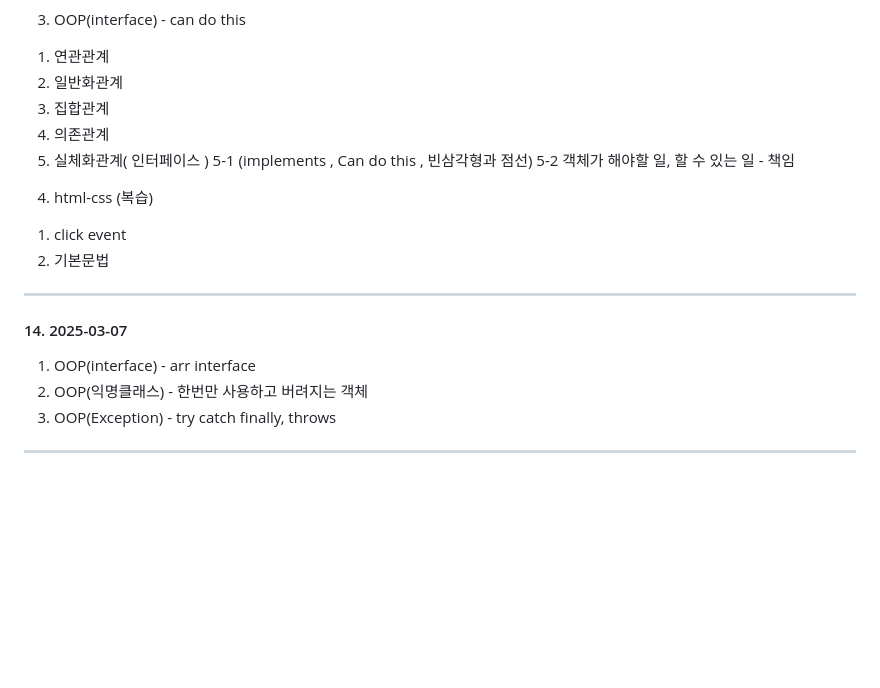
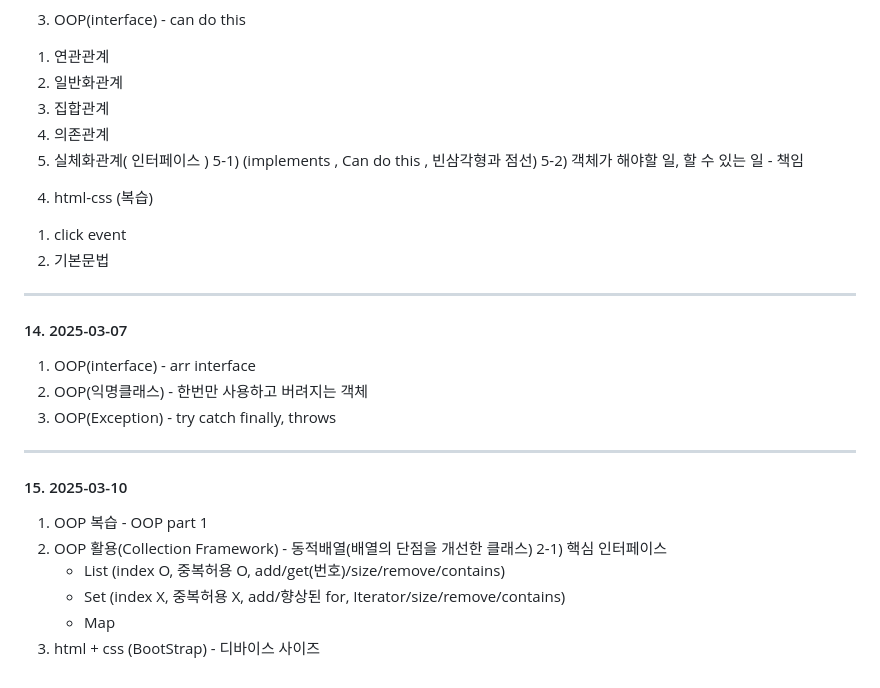
Before and after one commit to Lee-jaemyeong/java_2025, a Markdown page: README.md, the part around the change. GitHub-like rendering; blank space fills up the shorter version.

```diff
--- a/README.md
+++ b/README.md
@@ -94,8 +94,8 @@
    3) 집합관계
    4) 의존관계
    5) 실체화관계( 인터페이스 )
-     5-1 (implements , Can do this , 빈삼각형과 점선)
-     5-2 객체가 해야할 일, 할 수 있는 일 - 책임
+     5-1) (implements , Can do this , 빈삼각형과 점선)
+     5-2) 객체가 해야할 일, 할 수 있는 일 - 책임
  4. html-css (복습)
    1) click event
    2) 기본문법
@@ -107,3 +107,11 @@
  3. OOP(Exception) - try catch finally, throws
 
 ---
+#### 15. 2025-03-10
+ 1. OOP 복습 - OOP part 1
+ 2. OOP 활용(Collection Framework) - 동적배열(배열의 단점을 개선한 클래스)
+   2-1) 핵심 인터페이스
+    - List (index O, 중복허용 O, add/get(번호)/size/remove/contains)
+    - Set (index X, 중복허용 X, add/향상된 for, Iterator/size/remove/contains)
+    - Map
+ 3. html + css (BootStrap) - 디바이스 사이즈
```
